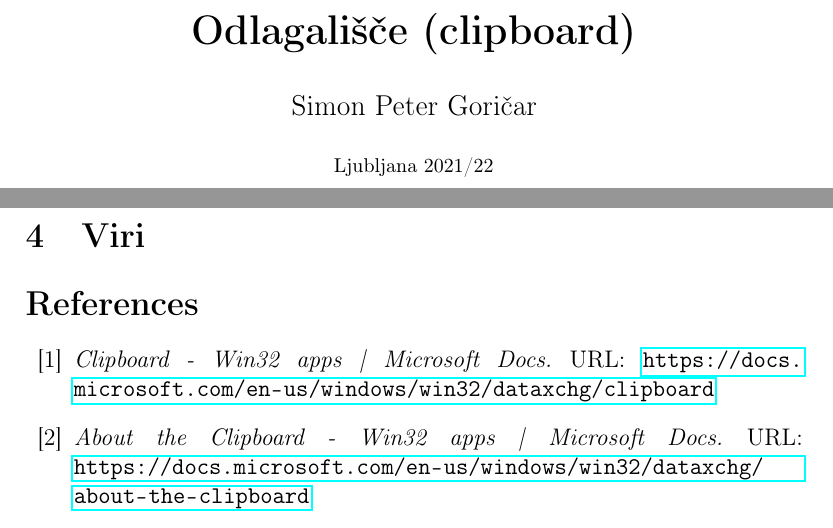
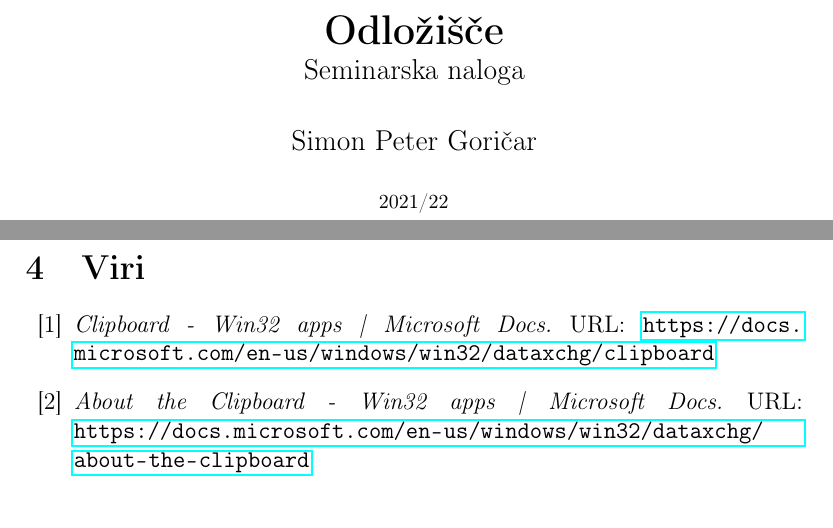
Before and after one commit to DefaultSimon/FRI-SPO-clipboard-seminarska, a LaTeX document (simon-goricar_seminarska-odlozisce.tex): two parts of pages 1 and 12 of 12, joined at a grey line, cut at the place of the change. Compiled offline with pdfLaTeX.

Commit message:
Update title, fix references title

```diff
--- a/simon-goricar_seminarska-odlozisce.tex
+++ b/simon-goricar_seminarska-odlozisce.tex
@@ -10,9 +10,12 @@
 \usepackage{changepage}
 \usepackage{calc}
 
-\title{\textbf{Odlagališče (clipboard)}}
+\title{%
+	\textbf{Odložišče} \\
+	\large Seminarska naloga
+}
 \author{Simon Peter Goričar}
-\date{\textsubscript{Ljubljana 2021/22}}
+\date{\textsubscript{2021/22}}
 
 \renewcommand*\contentsname{Kazalo}
 
@@ -142,6 +145,8 @@
 
 	\pagebreak
 	\section{Viri}
+	\begingroup
+	\renewcommand{\section}[2]{}%
 	\begin{thebibliography}{10}
 		\bibitem{winclipboard}
 		\textit{Clipboard - Win32 apps | Microsoft Docs.}
```
Also changed, not shown: simon-goricar_seminarska-odlozisce.pdf, simon-goricar_seminarska-odlozisce.tex (1 more changed lines).
